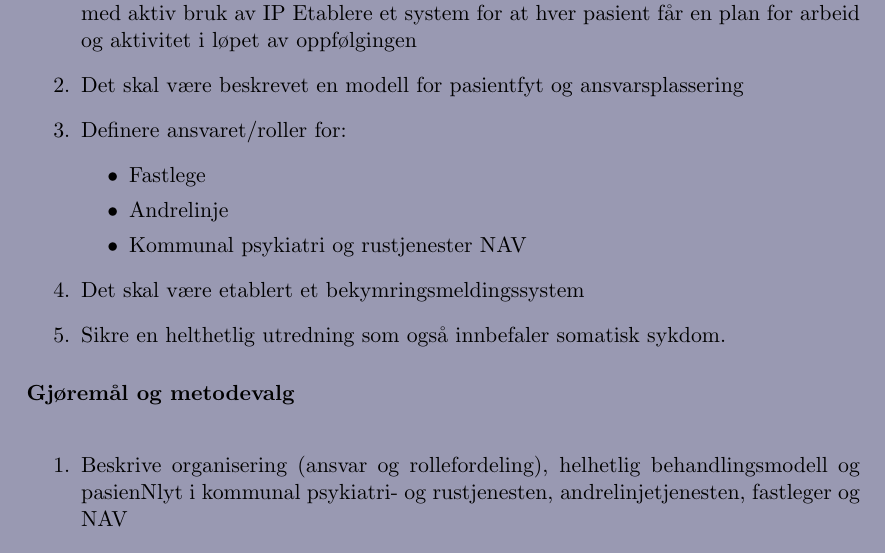
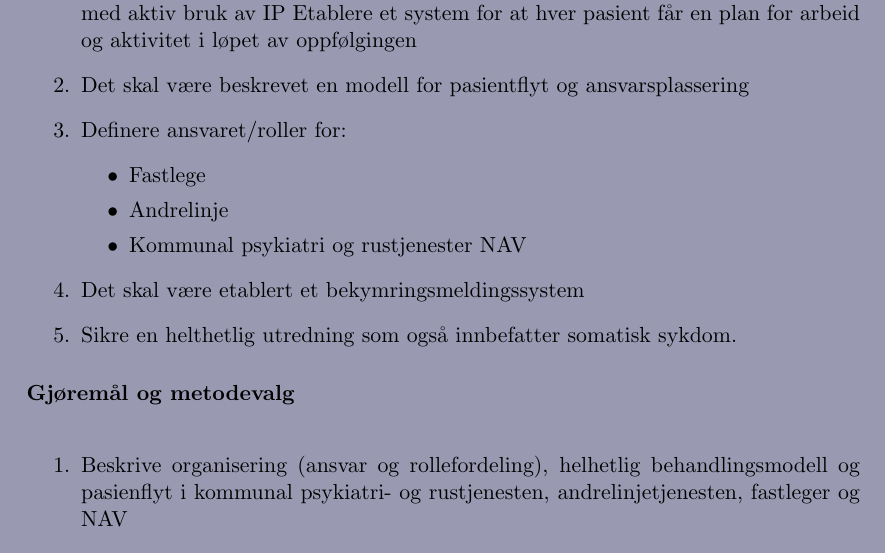
Before and after one commit to pcjawick/SAMRUSrapport, a LaTeX document (Projrap_main.tex): part of page 2 of 38, cut so that both start at the same text. Compiled offline with pdfLaTeX.

Commit message:
Endelig kom endringene med i commit
Feiler pga åpen texWorkx

```diff
--- a/Projrap_main.tex
+++ b/Projrap_main.tex
@@ -127,7 +127,7 @@ Mjøndalen\\
                   \paragraph{Disse tiltakene skulle implementeres i løpet av prosjektet:\\}
                   \begin{enumerate}
                     \item Beskrive en modell for sømløs oppfølging og pasienflyt i rus- og psykiatritjeneste med aktiv bruk av IP Etablere et system for at hver pasient får en plan for arbeid og aktivitet i løpet av oppfølgingen
-                    \item Det skal være beskrevet en modell for pasientfyt og ansvarsplassering
+                    \item Det skal være beskrevet en modell for pasientflyt og ansvarsplassering
                     \item Definere ansvaret/roller for:
                       \begin{itemize}
                         \item Fastlege
@@ -135,12 +135,12 @@ Mjøndalen\\
                         \item Kommunal psykiatri og rustjenester NAV
                       \end{itemize}
                     \item Det skal være etablert et bekymringsmeldingssystem
-                    \item Sikre en helthetlig utredning som også innbefaler somatisk sykdom.
+                    \item Sikre en helthetlig utredning som også innbefatter somatisk sykdom.
                   \end{enumerate}
 
                   \paragraph{Gjøremål og metodevalg\\}
                     \begin{enumerate}
-                      \item Beskrive organisering (ansvar og rollefordeling), helhetlig behandlingsmodell og pasienNlyt i kommunal psykiatri- og rustjenesten, andrelinjetjenesten, fastleger og NAV
+                      \item Beskrive organisering (ansvar og rollefordeling), helhetlig behandlingsmodell og pasienflyt i kommunal psykiatri- og rustjenesten, andrelinjetjenesten, fastleger og NAV
                       \item Tiltak for bruk av IP(individuell plan) aktivt ovenfor alle pasienter
                       \item Utarbeide prosedyre for hvem og hvordan somatisk helse sikres hos pasientgruppen
                       \item Lage system for at alle pasienter skal ha arbeid og aktivitetsplan
```
Also changed, not shown: Projrap_main.pdf.
